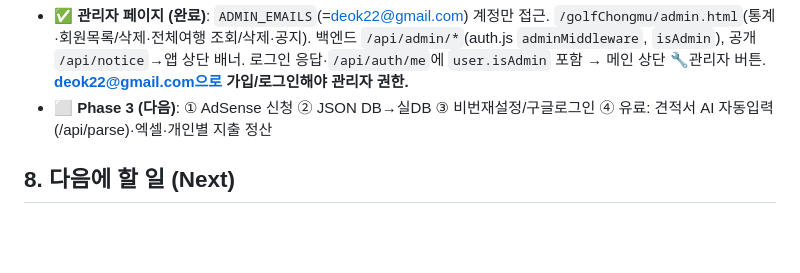
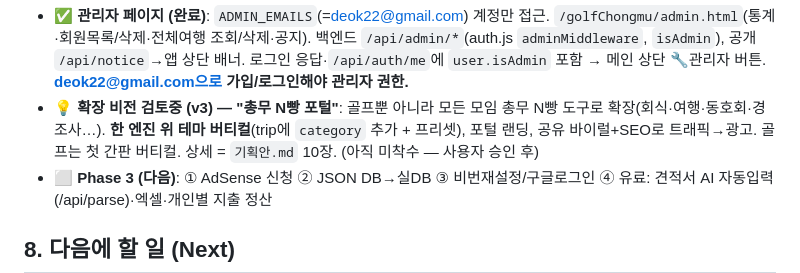
Before and after one commit to deok22-cmd/GolfDirector, a Markdown page: CLAUDE.md, the part around the change. Drawn GitHub-style; blank space fills up the shorter version.

```diff
--- a/CLAUDE.md
+++ b/CLAUDE.md
@@ -90,6 +90,7 @@ GolfDirector/
 - ✅ **v2 배포 (완료) — 라이브**: AWS Lightsail(Bitnami)에 Node+pm2+Apache 리버스프록시로 배포. **http://www.deoklabs.xyz/golfChongmu/** 에서 동작. 서브경로 대응(BASE_PATH). 상세는 12번.
 - ✅ **HTTPS (완료)**: bncert로 Let's Encrypt 적용 + http→https/bare→www 리다이렉트. (상세 12번)
 - ✅ **관리자 페이지 (완료)**: `ADMIN_EMAILS`(=deok22@gmail.com) 계정만 접근. `/golfChongmu/admin.html`(통계·회원목록/삭제·전체여행 조회/삭제·공지). 백엔드 `/api/admin/*`(auth.js `adminMiddleware`, `isAdmin`), 공개 `/api/notice`→앱 상단 배너. 로그인 응답·`/api/auth/me`에 `user.isAdmin` 포함 → 메인 상단 🔧관리자 버튼. **deok22@gmail.com으로 가입/로그인해야 관리자 권한.**
+- 💡 **확장 비전 검토중 (v3) — "총무 N빵 포털"**: 골프뿐 아니라 모든 모임 총무 N빵 도구로 확장(회식·여행·동호회·경조사…). **한 엔진 위 테마 버티컬**(trip에 `category` 추가 + 프리셋), 포털 랜딩, 공유 바이럴+SEO로 트래픽→광고. 골프는 첫 간판 버티컬. 상세 = `기획안.md` 10장. (아직 미착수 — 사용자 승인 후)
 - ⬜ **Phase 3 (다음)**: ① AdSense 신청 ② JSON DB→실DB ③ 비번재설정/구글로그인 ④ 유료: 견적서 AI 자동입력(/api/parse)·엑셀·개인별 지출 정산
 
 ## 8. 다음에 할 일 (Next)
```
Also changed, not shown: 기획안.md (+46 -0 lines).
